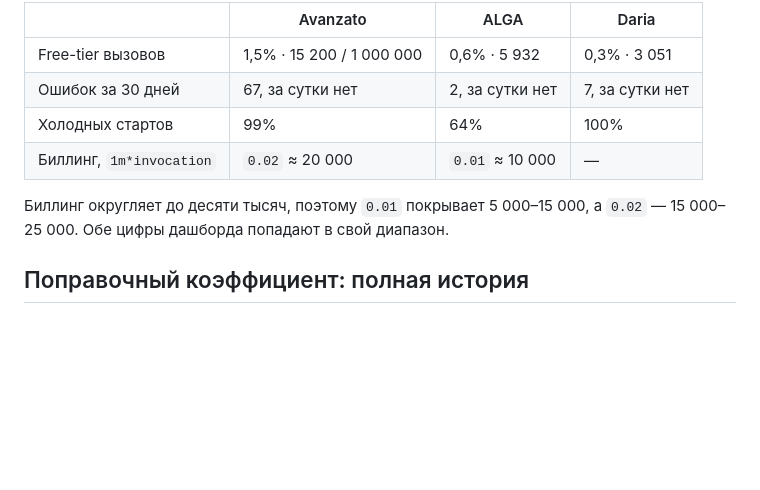
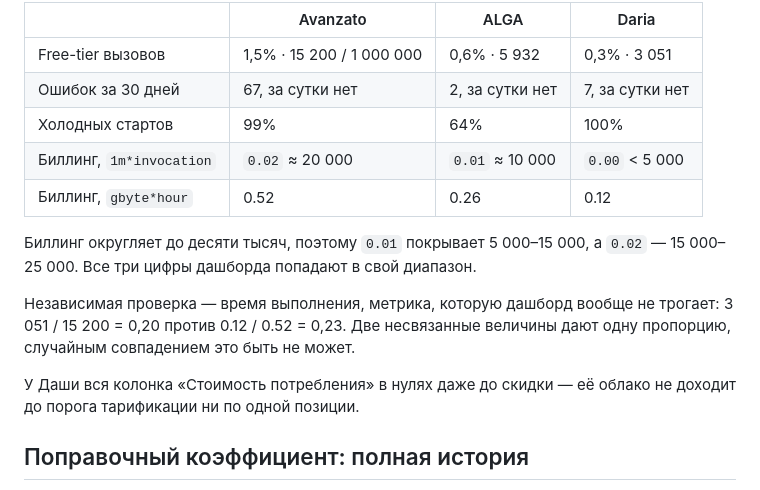
Before and after one commit to antonioavanzato/monitoring, a Markdown page: NEXT.md, the part around the change. Drawn GitHub-style; blank space fills up the shorter version.

Commit message:
All three clouds reconciled against billing

```diff
--- a/NEXT.md
+++ b/NEXT.md
@@ -13,10 +13,18 @@
 | Free-tier вызовов | 1,5% · 15 200 / 1 000 000 | 0,6% · 5 932 | 0,3% · 3 051 |
 | Ошибок за 30 дней | 67, за сутки нет | 2, за сутки нет | 7, за сутки нет |
 | Холодных стартов | 99% | 64% | 100% |
-| Биллинг, `1m*invocation` | `0.02` ≈ 20 000 | `0.01` ≈ 10 000 | — |
+| Биллинг, `1m*invocation` | `0.02` ≈ 20 000 | `0.01` ≈ 10 000 | `0.00` < 5 000 |
+| Биллинг, `gbyte*hour` | 0.52 | 0.26 | 0.12 |
 
 Биллинг округляет до десяти тысяч, поэтому `0.01` покрывает 5 000–15 000, а
-`0.02` — 15 000–25 000. Обе цифры дашборда попадают в свой диапазон.
+`0.02` — 15 000–25 000. Все три цифры дашборда попадают в свой диапазон.
+
+Независимая проверка — время выполнения, метрика, которую дашборд вообще не
+трогает: 3 051 / 15 200 = 0,20 против 0.12 / 0.52 = 0,23. Две несвязанные
+величины дают одну пропорцию, случайным совпадением это быть не может.
+
+У Даши вся колонка «Стоимость потребления» в нулях даже до скидки — её облако
+не доходит до порога тарификации ни по одной позиции.
 
 ## Поправочный коэффициент: полная история
 
```
